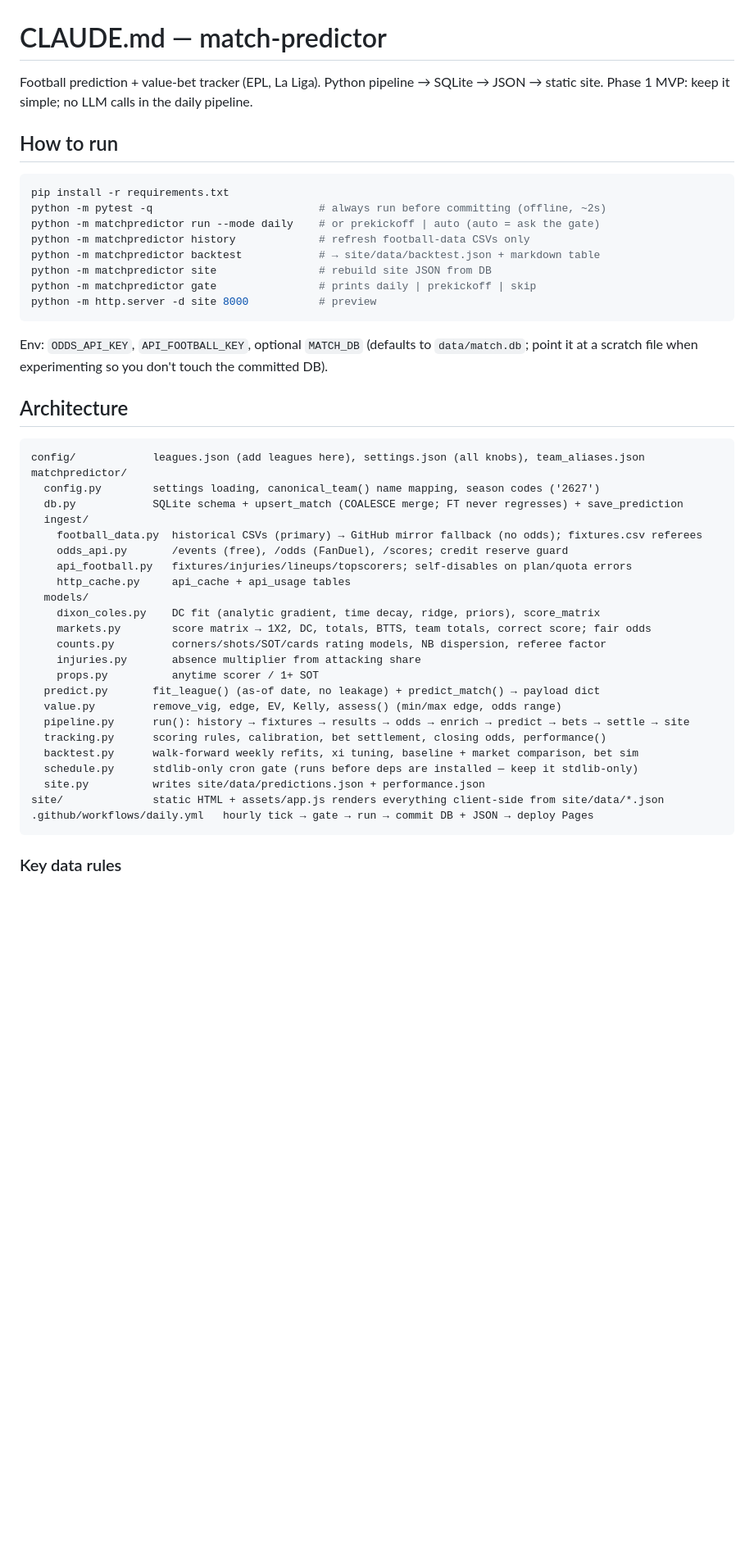
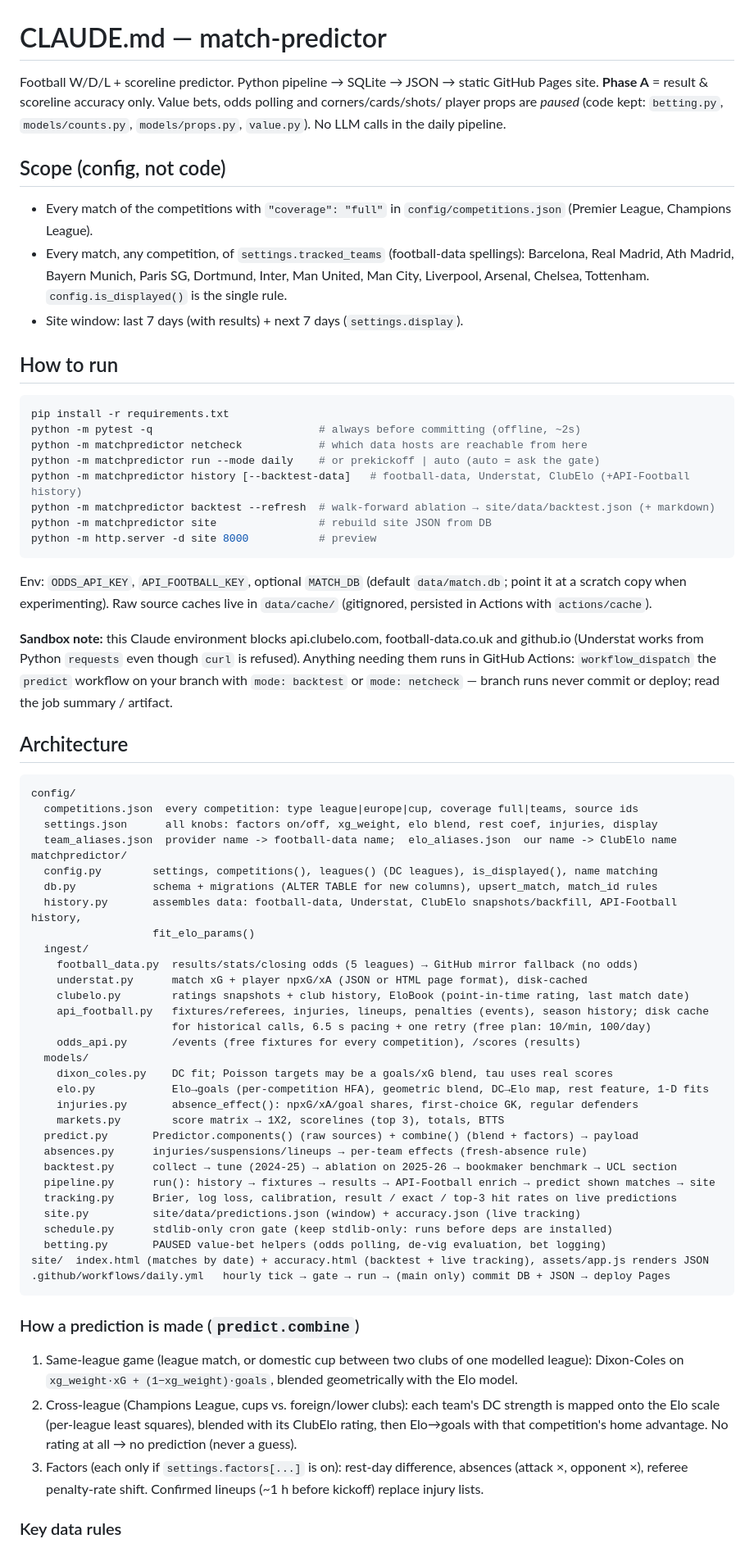
Before and after one commit to krishsakharkar/match-predictor, a Markdown page: CLAUDE.md, the part around one of its changes. Shown at 82% size. Rendered like a GitHub page; blank space fills up the shorter version.

Commit message:
Update CLAUDE.md for Phase A architecture
Co-Authored-By: Claude Opus 5.5 <noreply@anthropic.com>
Claude-Session: https://claude.ai/code/session_011KzpuRbxwWVgxow68rG1NV

````diff
--- a/CLAUDE.md
+++ b/CLAUDE.md
@@ -1,51 +1,83 @@
 # CLAUDE.md — match-predictor
 
-Football prediction + value-bet tracker (EPL, La Liga). Python pipeline → SQLite → JSON → static site.
-Phase 1 MVP: keep it simple; no LLM calls in the daily pipeline.
+Football W/D/L + scoreline predictor. Python pipeline → SQLite → JSON → static GitHub Pages site.
+**Phase A** = result & scoreline accuracy only. Value bets, odds polling and corners/cards/shots/
+player props are *paused* (code kept: `betting.py`, `models/counts.py`, `models/props.py`, `value.py`).
+No LLM calls in the daily pipeline.
+
+## Scope (config, not code)
+- Every match of the competitions with `"coverage": "full"` in `config/competitions.json`
+  (Premier League, Champions League).
+- Every match, any competition, of `settings.tracked_teams` (football-data spellings):
+  Barcelona, Real Madrid, Ath Madrid, Bayern Munich, Paris SG, Dortmund, Inter, Man United,
+  Man City, Liverpool, Arsenal, Chelsea, Tottenham. `config.is_displayed()` is the single rule.
+- Site window: last 7 days (with results) + next 7 days (`settings.display`).
 
 ## How to run
 
 ```bash
 pip install -r requirements.txt
-python -m pytest -q                          # always run before committing (offline, ~2s)
+python -m pytest -q                          # always before committing (offline, ~2s)
+python -m matchpredictor netcheck            # which data hosts are reachable from here
 python -m matchpredictor run --mode daily    # or prekickoff | auto (auto = ask the gate)
-python -m matchpredictor history             # refresh football-data CSVs only
-python -m matchpredictor backtest            # → site/data/backtest.json + markdown table
+python -m matchpredictor history [--backtest-data]   # football-data, Understat, ClubElo (+API-Football history)
+python -m matchpredictor backtest --refresh  # walk-forward ablation → site/data/backtest.json (+ markdown)
 python -m matchpredictor site                # rebuild site JSON from DB
-python -m matchpredictor gate                # prints daily | prekickoff | skip
 python -m http.server -d site 8000           # preview
 ```
 
-Env: `ODDS_API_KEY`, `API_FOOTBALL_KEY`, optional `MATCH_DB` (defaults to `data/match.db`;
-point it at a scratch file when experimenting so you don't touch the committed DB).
+Env: `ODDS_API_KEY`, `API_FOOTBALL_KEY`, optional `MATCH_DB` (default `data/match.db`; point it at a
+scratch copy when experimenting). Raw source caches live in `data/cache/` (gitignored, persisted in
+Actions with `actions/cache`).
+
+**Sandbox note:** this Claude environment blocks api.clubelo.com, football-data.co.uk and github.io
+(Understat works from Python `requests` even though `curl` is refused). Anything needing them runs in
+GitHub Actions: `workflow_dispatch` the `predict` workflow on your branch with `mode: backtest` or
+`mode: netcheck` — branch runs never commit or deploy; read the job summary / artifact.
 
 ## Architecture
 
 ```
-config/            leagues.json (add leagues here), settings.json (all knobs), team_aliases.json
+config/
+  competitions.json  every competition: type league|europe|cup, coverage full|teams, source ids
+  settings.json      all knobs: factors on/off, xg_weight, elo blend, rest coef, injuries, display
+  team_aliases.json  provider name -> football-data name;  elo_aliases.json  our name -> ClubElo name
 matchpredictor/
-  config.py        settings loading, canonical_team() name mapping, season codes ('2627')
-  db.py            SQLite schema + upsert_match (COALESCE merge; FT never regresses) + save_prediction
+  config.py        settings, competitions(), leagues() (DC leagues), is_displayed(), name matching
+  db.py            schema + migrations (ALTER TABLE for new columns), upsert_match, match_id rules
+  history.py       assembles data: football-data, Understat, ClubElo snapshots/backfill, API-Football history,
+                   fit_elo_params()
   ingest/
-    football_data.py  historical CSVs (primary) → GitHub mirror fallback (no odds); fixtures.csv referees
-    odds_api.py       /events (free), /odds (FanDuel), /scores; credit reserve guard
-    api_football.py   fixtures/injuries/lineups/topscorers; self-disables on plan/quota errors
-    http_cache.py     api_cache + api_usage tables
+    football_data.py  results/stats/closing odds (5 leagues) → GitHub mirror fallback (no odds)
+    understat.py      match xG + player npxG/xA (JSON or HTML page format), disk-cached
+    clubelo.py        ratings snapshots + club history, EloBook (point-in-time rating, last match date)
+    api_football.py   fixtures/referees, injuries, lineups, penalties (events), season history; disk cache
+                      for historical calls, 6.5 s pacing + one retry (free plan: 10/min, 100/day)
+    odds_api.py       /events (free fixtures for every competition), /scores (results)
   models/
-    dixon_coles.py    DC fit (analytic gradient, time decay, ridge, priors), score_matrix
-    markets.py        score matrix → 1X2, DC, totals, BTTS, team totals, correct score; fair odds
-    counts.py         corners/shots/SOT/cards rating models, NB dispersion, referee factor
-    injuries.py       absence multiplier from attacking share
-    props.py          anytime scorer / 1+ SOT
-  predict.py       fit_league() (as-of date, no leakage) + predict_match() → payload dict
-  value.py         remove_vig, edge, EV, Kelly, assess() (min/max edge, odds range)
-  pipeline.py      run(): history → fixtures → results → odds → enrich → predict → bets → settle → site
-  tracking.py      scoring rules, calibration, bet settlement, closing odds, performance()
-  backtest.py      walk-forward weekly refits, xi tuning, baseline + market comparison, bet sim
-  schedule.py      stdlib-only cron gate (runs before deps are installed — keep it stdlib-only)
-  site.py          writes site/data/predictions.json + performance.json
-site/              static HTML + assets/app.js renders everything client-side from site/data/*.json
-.github/workflows/daily.yml   hourly tick → gate → run → commit DB + JSON → deploy Pages
+    dixon_coles.py    DC fit; Poisson targets may be a goals/xG blend, tau uses real scores
+    elo.py            Elo→goals (per-competition HFA), geometric blend, DC→Elo map, rest feature, 1-D fits
+    injuries.py       absence_effect(): npxG/xA/goal shares, first-choice GK, regular defenders
+    markets.py        score matrix → 1X2, scorelines (top 3), totals, BTTS
+  predict.py       Predictor.components() (raw sources) + combine() (blend + factors) → payload
+  absences.py      injuries/suspensions/lineups → per-team effects (fresh-absence rule)
+  backtest.py      collect → tune (2024-25) → ablation on 2025-26 → bookmaker benchmark → UCL section
+  pipeline.py      run(): history → fixtures → results → API-Football enrich → predict shown matches → site
+  tracking.py      Brier, log loss, calibration, result / exact / top-3 hit rates on live predictions
+  site.py          site/data/predictions.json (window) + accuracy.json (live tracking)
+  schedule.py      stdlib-only cron gate (keep stdlib-only: runs before deps are installed)
+  betting.py       PAUSED value-bet helpers (odds polling, de-vig evaluation, bet logging)
+site/  index.html (matches by date) + accuracy.html (backtest + live tracking), assets/app.js renders JSON
+.github/workflows/daily.yml   hourly tick → gate → run → (main only) commit DB + JSON → deploy Pages
 ```
 
+### How a prediction is made (`predict.combine`)
+1. Same-league game (league match, or domestic cup between two clubs of one modelled league):
+   Dixon-Coles on `xg_weight·xG + (1−xg_weight)·goals`, blended geometrically with the Elo model.
+2. Cross-league (Champions League, cups vs. foreign/lower clubs): each team's DC strength is mapped onto
+   the Elo scale (per-league least squares), blended with its ClubElo rating, then Elo→goals with that
+   competition's home advantage. No rating at all → no prediction (never a guess).
+3. Factors (each only if `settings.factors[...]` is on): rest-day difference, absences (attack ×,
+   opponent ×), referee penalty-rate shift. Confirmed lineups (~1 h before kickoff) replace injury lists.
+
 ### Key data rules
````
Also changed, not shown: other parts of CLAUDE.md (+19 -19 lines).
